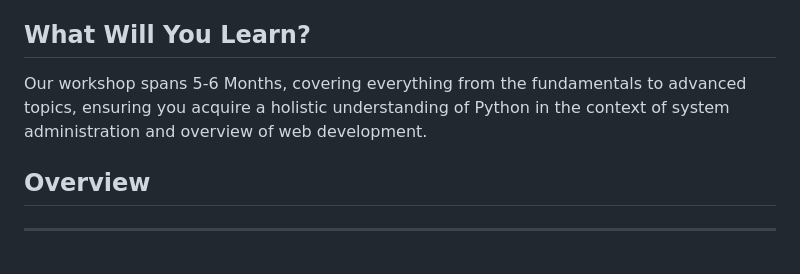
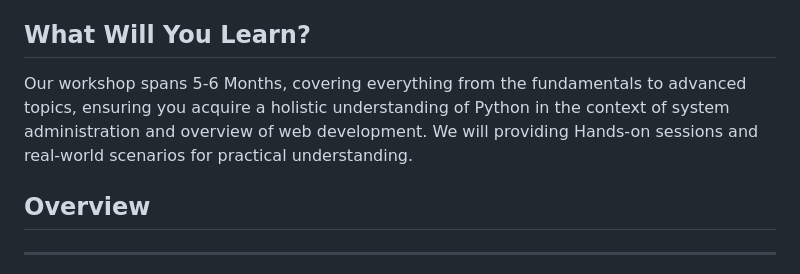
Before and after one commit to dineshpatilcloud/courses, a Markdown page: python-intro.md, the part around the change. Rendered like a GitHub page.

Commit message:
updated introduction

```diff
--- a/python-intro.md
+++ b/python-intro.md
@@ -14,7 +14,7 @@ Python has become the go-to language for automation, scripting, and system admin
 
 ## What Will You Learn?
 
-Our workshop spans 5-6 Months, covering everything from the fundamentals to advanced topics, ensuring you acquire a holistic understanding of Python in the context of system administration and overview of web development.
+Our workshop spans 5-6 Months, covering everything from the fundamentals to advanced topics, ensuring you acquire a holistic understanding of Python in the context of system administration and overview of web development. We will providing Hands-on sessions and real-world scenarios for practical understanding.
 
 ## Overview
 
```
